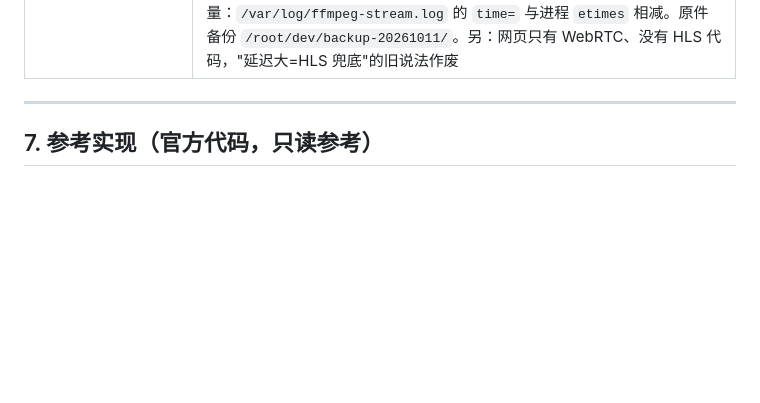
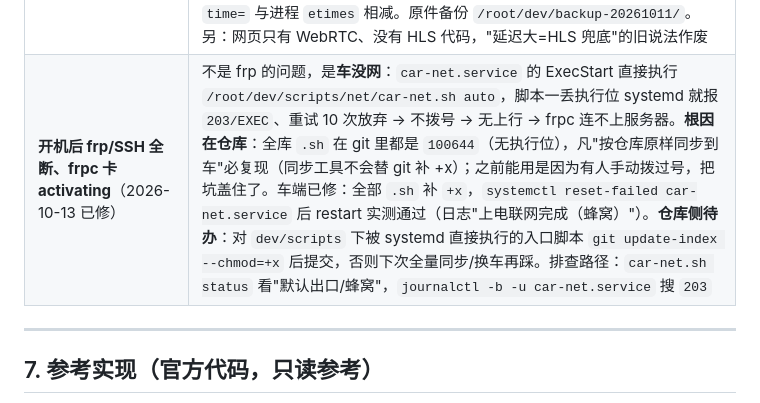
Before and after one commit to AAAQ-ljt/orangepi, a Markdown page: AGENTS.md, the part around the change. GitHub-like rendering; blank space fills up the shorter version.

```diff
--- a/AGENTS.md
+++ b/AGENTS.md
@@ -336,6 +336,7 @@ StartGateState(blocked: bool, armed: bool, released: bool, blue_ratio: float, ti
 | 主循环里 `cv::imwrite` / X11 `imshow` | 卡住控制回路 / headless 下直接崩；调试预览用开关控制 |
 | 依赖 `main.py --dry-run` 参数 | 该参数不存在，dry-run 是**默认行为** |
 | **图传延迟 30s+ 且恒定不自愈**（2026-10-11 已修） | ffmpeg 输入队列 `thread_queue_size 512` 是"延迟水库"（512 帧按真实帧率可攒十几~三十秒）：5G 上行一旦低于编码码率，TCP 推流背压把它灌满，之后 WebRTC 按 1x 慢放旧帧，只有重启才能清空。已改两个 `ffmpeg-stream*` 单元：queue→16（积压上限 ~1s，卡顿时丢帧代替攒延迟）+ capped CRF（`-crf 23 -maxrate 1200k -bufsize 300k`，两路 ≤2.5Mbps）——改后源端滞后恒定 ~2s、drop=0。积压测量：`/var/log/ffmpeg-stream.log` 的 `time=` 与进程 `etimes` 相减。原件备份 `/root/dev/backup-20261011/`。另：网页只有 WebRTC、没有 HLS 代码，"延迟大=HLS 兜底"的旧说法作废 |
+| **开机后 frp/SSH 全断、frpc 卡 activating**（2026-10-13 已修） | 不是 frp 的问题，是**车没网**：`car-net.service` 的 ExecStart 直接执行 `/root/dev/scripts/net/car-net.sh auto`，脚本一丢执行位 systemd 就报 `203/EXEC`、重试 10 次放弃 → 不拨号 → 无上行 → frpc 连不上服务器。**根因在仓库**：全库 `.sh` 在 git 里都是 `100644`（无执行位），凡"按仓库原样同步到车"必复现（同步工具不会替 git 补 +x）；之前能用是因为有人手动拨过号，把坑盖住了。车端已修：全部 `.sh` 补 `+x`，`systemctl reset-failed car-net.service` 后 restart 实测通过（日志"上电联网完成（蜂窝）"）。**仓库侧待办**：对 `dev/scripts` 下被 systemd 直接执行的入口脚本 `git update-index --chmod=+x` 后提交，否则下次全量同步/换车再踩。排查路径：`car-net.sh status` 看"默认出口/蜂窝"，`journalctl -b -u car-net.service` 搜 `203` |
 
 ---
 
```
Also changed, not shown: doc/车端网络方案.md (+1 -0 lines).
